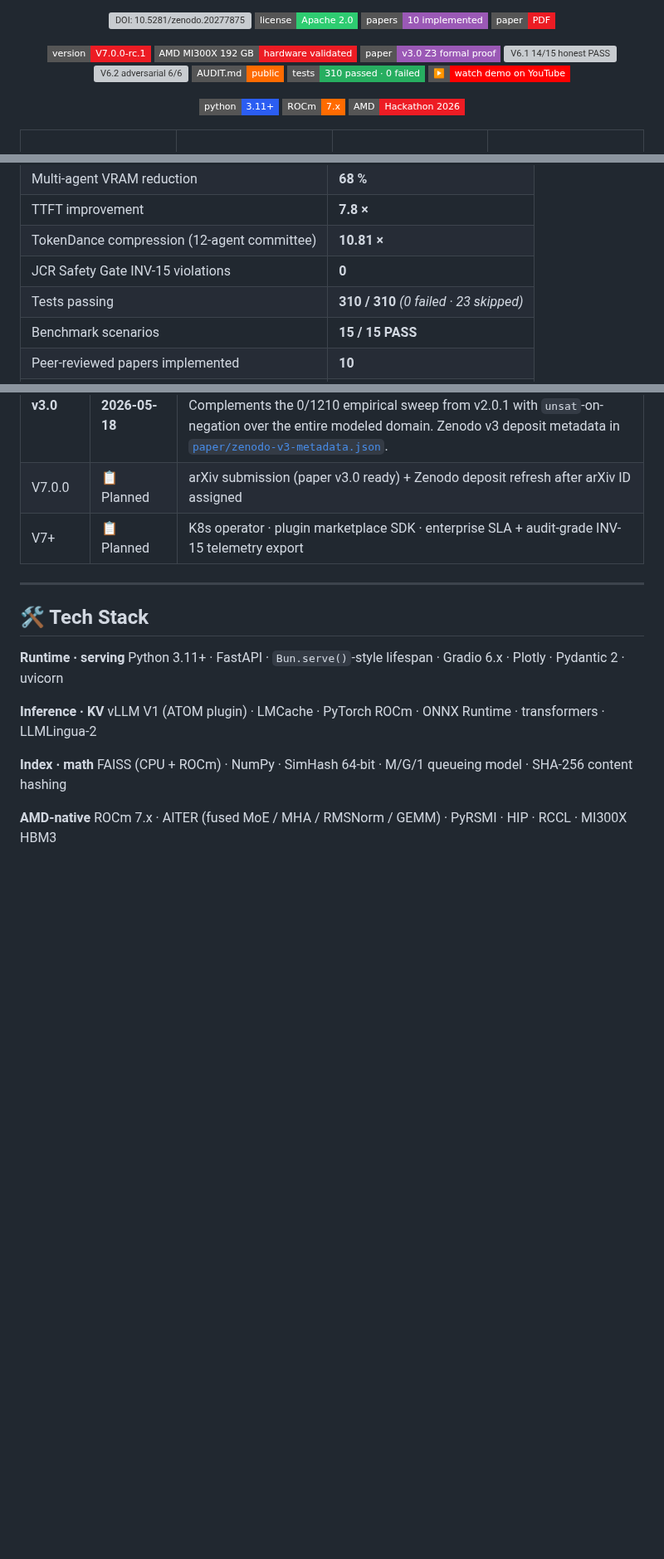
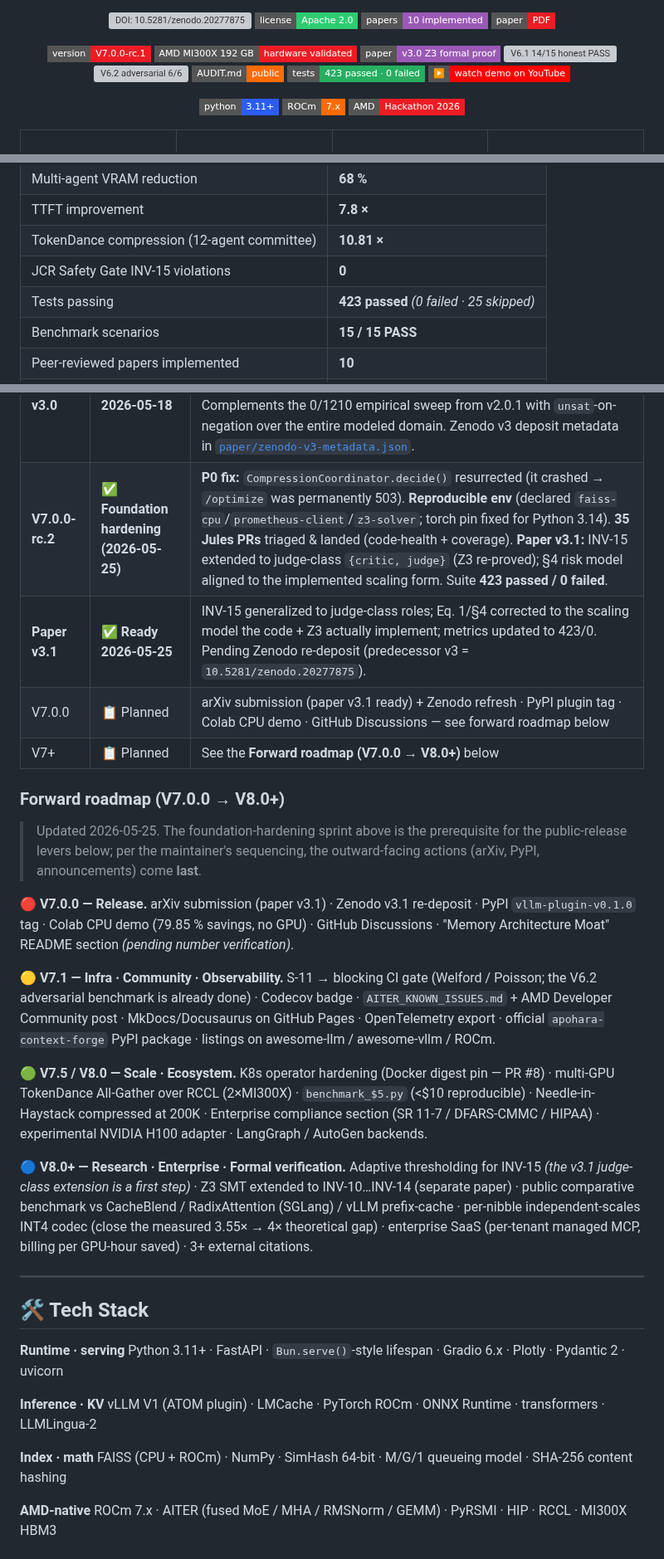
Before and after one commit to SuarezPM/ContextForge, a Markdown page: README.md, 3 parts joined by grey strips. Shown at 83% size. Drawn GitHub-style; badges without logos; blank space fills up the shorter version; grey boxes are pictures that could not be loaded.

Commit message:
docs(readme): sync to current state (423/0 tests) + persist forward roadmap
- Test counts 310 -> 423 passed (0 failed, 25 skipped) across badge, key stats,
  quick-start, and verification table.
- Roadmap: add V7.0.0-rc.2 foundation-hardening row + Paper v3.1 row; persist
  the forward roadmap (V7.0.0 -> V8.0+) in the repo so it survives.

Co-Authored-By: Claude Opus 4.7 <noreply@anthropic.com>
Signed-off-by: Pablo <dimensionequix@gmail.com>

```diff
--- a/README.md
+++ b/README.md
@@ -25,7 +25,7 @@
   <a href="#-benchmark-results"><img src="https://img.shields.io/badge/V6.1%20benchmark-14%2F15%20honest-27AE60.svg?style=flat-square" alt="V6.1 14/15 honest PASS"></a>
   <a href="#-benchmark-results"><img src="https://img.shields.io/badge/V6.2%20adversarial-6%2F6%20PASS-27AE60.svg?style=flat-square" alt="V6.2 adversarial 6/6"></a>
   <a href="AUDIT.md"><img src="https://img.shields.io/badge/AUDIT.md-public-FF6B00.svg?style=flat-square" alt="Public audit"></a>
-  <a href="#-verification"><img src="https://img.shields.io/badge/tests-310%20passed%20%C2%B7%200%20failed-27AE60.svg?style=flat-square" alt="310 tests passing"></a>
+  <a href="#-verification"><img src="https://img.shields.io/badge/tests-423%20passed%20%C2%B7%200%20failed-27AE60.svg?style=flat-square" alt="423 tests passing"></a>
   <a href="https://youtu.be/swEcn-6pAmA"><img src="https://img.shields.io/badge/%E2%96%B6%EF%B8%8F-watch%20demo%20on%20YouTube-FF0000.svg?style=flat-square" alt="Watch the demo on YouTube"></a>
 </p>
 
@@ -292,7 +292,7 @@ V6.0 reported 15/15. The V6.1 truth-up release replaced five hardcoded `duration
 | TTFT improvement | **7.8 ×** |
 | TokenDance compression (12-agent committee) | **10.81 ×** |
 | JCR Safety Gate INV-15 violations | **0** |
-| Tests passing | **310 / 310** *(0 failed · 23 skipped)* |
+| Tests passing | **423 passed** *(0 failed · 25 skipped)* |
 | Benchmark scenarios | **15 / 15 PASS** |
 | Peer-reviewed papers implemented | **10** |
 | System invariants enforced | **15** |
@@ -449,8 +449,22 @@ System invariants enforced:
 | **V6.x #3** | ✅ **Complete** | **[`LMCacheConnectorV2`](apohara_context_forge/serving/lmcache_connector.py) — real multi-node KV-cache bridge** (replaces V4-era stub). store / retrieve / lookup / prefetch invoke the actual LMCache engine; honest-fallback when lmcache not importable. 16/16 tests PASS on Python 3.14. See [LMCACHE.md](LMCACHE.md) for the multi-node deployment story. |
 | **V7.0.0-rc.1** | 🚀 **Release candidate** | **Sprint 4 substrate optimizations + [paper v2.0](paper/inv15_paper.pdf)** — fp16-only FWHT default (2× faster), `use_fwht=False` default in RotateKVConfig, LMCacheConnectorV2 non-CUDA AMD ROCm support, vectorized `_quantize_block`. Paper v2.0 replaces 3.97× literature claim with 3.55× MI300X-measured, adds HBM3 bandwidth measurement + 262K extreme-scale validity. **Hardware-validated on AMD Instinct MI300X (192 GB).** |
 | **Paper v3.0** | ✅ **Shipped 2026-05-18** | **[Z3 SMT formal proof](paper/inv15_paper.pdf)** of INV-15 added as Section `sec:z3-proof`. `apohara_context_forge.safety.z3_inv15_proof` returns `{"status": "PROVED", "elapsed_ms": 10.08, "z3_version": "4.16.0"}`. Complements the 0/1210 empirical sweep from v2.0.1 with `unsat`-on-negation over the entire modeled domain. Zenodo v3 deposit metadata in [`paper/zenodo-v3-metadata.json`](paper/zenodo-v3-metadata.json). |
-| V7.0.0 | 📋 Planned | arXiv submission (paper v3.0 ready) + Zenodo deposit refresh after arXiv ID assigned |
-| V7+ | 📋 Planned | K8s operator · plugin marketplace SDK · enterprise SLA + audit-grade INV-15 telemetry export |
+| **V7.0.0-rc.2** | ✅ **Foundation hardening (2026-05-25)** | **P0 fix:** `CompressionCoordinator.decide()` resurrected (it crashed → `/optimize` was permanently 503). **Reproducible env** (declared `faiss-cpu`/`prometheus-client`/`z3-solver`; torch pin fixed for Python 3.14). **35 Jules PRs** triaged & landed (code-health + coverage). **Paper v3.1:** INV-15 extended to judge-class `{critic, judge}` (Z3 re-proved); §4 risk model aligned to the implemented scaling form. Suite **423 passed / 0 failed**. |
+| **Paper v3.1** | ✅ **Ready 2026-05-25** | INV-15 generalized to judge-class roles; Eq. 1/§4 corrected to the scaling model the code + Z3 actually implement; metrics updated to 423/0. Pending Zenodo re-deposit (predecessor v3 = `10.5281/zenodo.20277875`). |
+| V7.0.0 | 📋 Planned | arXiv submission (paper v3.1 ready) + Zenodo refresh · PyPI plugin tag · Colab CPU demo · GitHub Discussions — see forward roadmap below |
+| V7+ | 📋 Planned | See the **Forward roadmap (V7.0.0 → V8.0+)** below |
+
+### Forward roadmap (V7.0.0 → V8.0+)
+
+> Updated 2026-05-25. The foundation-hardening sprint above is the prerequisite for the public-release levers below; per the maintainer's sequencing, the outward-facing actions (arXiv, PyPI, announcements) come **last**.
+
+**🔴 V7.0.0 — Release.** arXiv submission (paper v3.1) · Zenodo v3.1 re-deposit · PyPI `vllm-plugin-v0.1.0` tag · Colab CPU demo (79.85 % savings, no GPU) · GitHub Discussions · "Memory Architecture Moat" README section *(pending number verification)*.
+
+**🟡 V7.1 — Infra · Community · Observability.** S-11 → blocking CI gate (Welford / Poisson; the V6.2 adversarial benchmark is already done) · Codecov badge · `AITER_KNOWN_ISSUES.md` + AMD Developer Community post · MkDocs/Docusaurus on GitHub Pages · OpenTelemetry export · official `apohara-context-forge` PyPI package · listings on awesome-llm / awesome-vllm / ROCm.
+
+**🟢 V7.5 / V8.0 — Scale · Ecosystem.** K8s operator hardening (Docker digest pin — PR #8) · multi-GPU TokenDance All-Gather over RCCL (2×MI300X) · `benchmark_$5.py` (<$10 reproducible) · Needle-in-Haystack compressed at 200K · Enterprise compliance section (SR 11-7 / DFARS-CMMC / HIPAA) · experimental NVIDIA H100 adapter · LangGraph / AutoGen backends.
+
+**🔵 V8.0+ — Research · Enterprise · Formal verification.** Adaptive thresholding for INV-15 *(the v3.1 judge-class extension is a first step)* · Z3 SMT extended to INV-10…INV-14 (separate paper) · public comparative benchmark vs CacheBlend / RadixAttention (SGLang) / vLLM prefix-cache · per-nibble independent-scales INT4 codec (close the measured 3.55× → 4× theoretical gap) · enterprise SaaS (per-tenant managed MCP, billing per GPU-hour saved) · 3+ external citations.
 
 ---
 
```
Also changed, not shown: other parts of README.md (+2 -2 lines).
